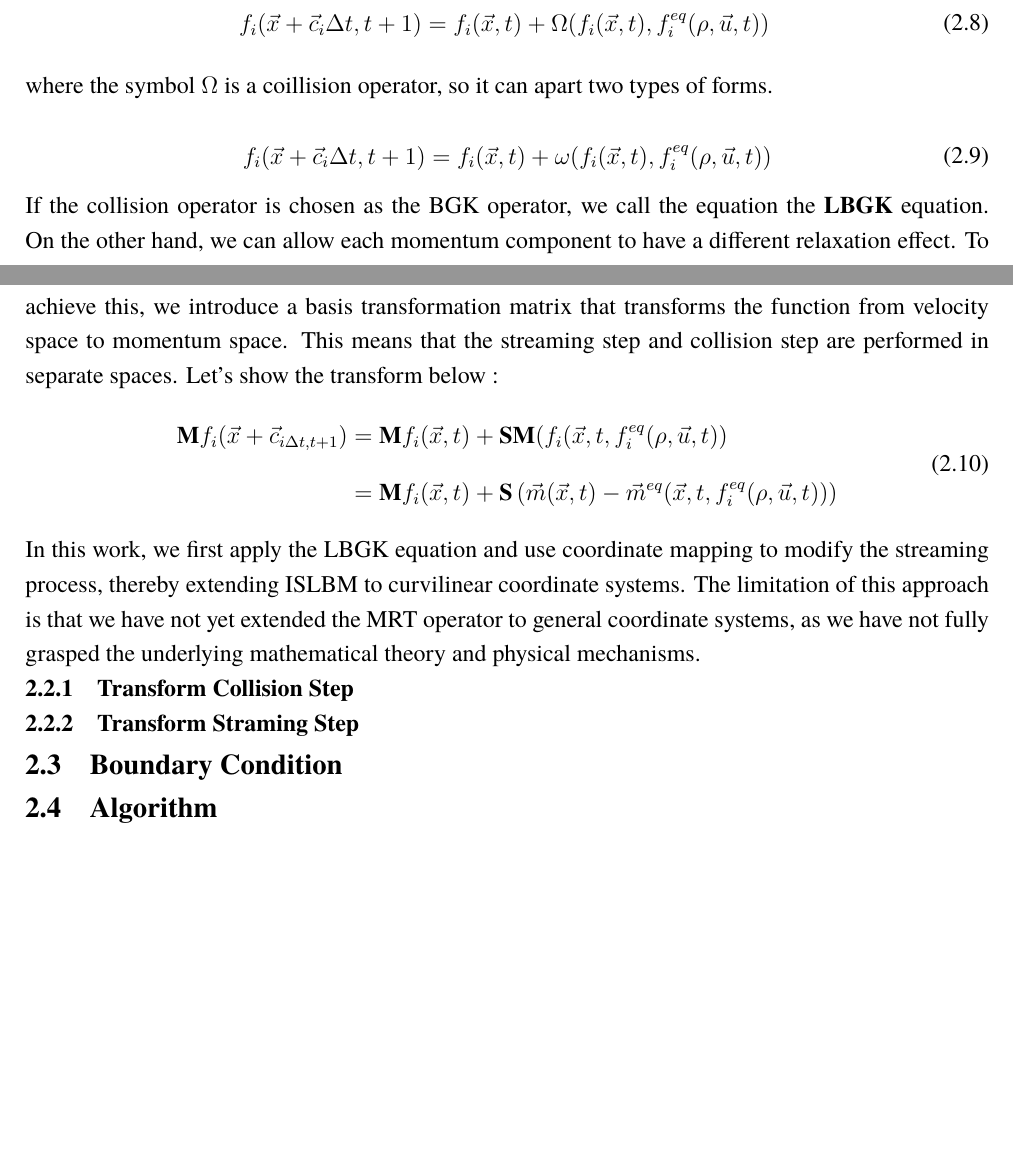
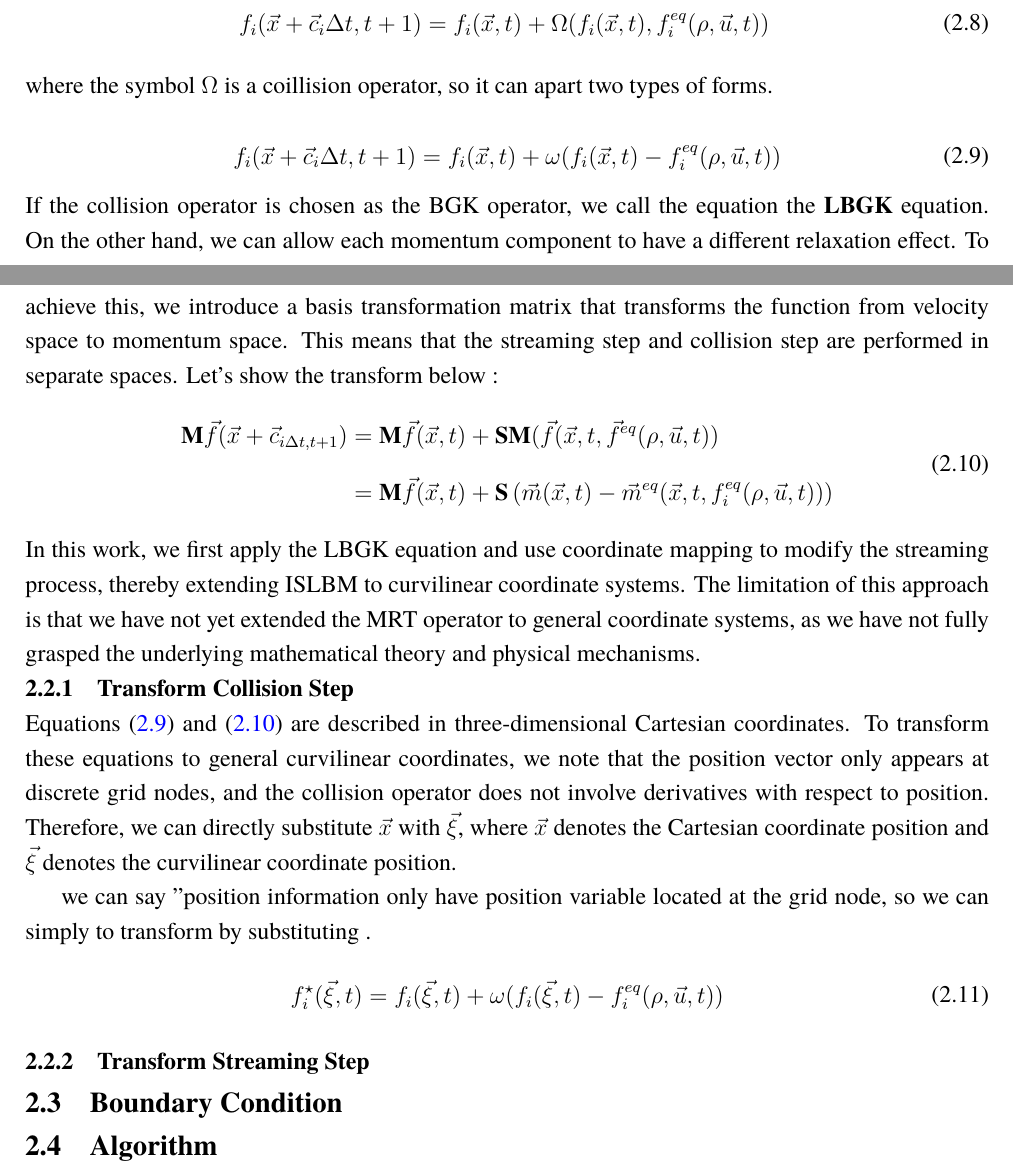
Before and after one commit to ChenPengChung/Lattie-Boltzmann-Method-Note_of_PaperReView, a LaTeX document (筆記：5.Acceleration of steady-state lattice Boltzmann simulations on non-uniform mesh using local time step method.pdf/5.Taro Imamura (2005a).tex): two parts of pages 3 and 4 of 4, joined at a grey line, cut so that both start at the same text, the shorter picture padded with empty space. Compiled offline with XeLaTeX; a missing font is replaced by an installed copy or a similar font.

Commit message:
adding the streaming

```diff
--- a/筆記：5.Acceleration of steady-state lattice Boltzmann simulations on non-uniform mesh using local time step method.pdf/5.Taro Imamura (2005a).tex
+++ b/筆記：5.Acceleration of steady-state lattice Boltzmann simulations on non-uniform mesh using local time step method.pdf/5.Taro Imamura (2005a).tex
@@ -361,22 +361,29 @@ First, review the basic governing equation for standard lattice boltzman method
 \end{aligned}\end{equation}
 where the symbol $\Omega$ is a coillision operator, so it can apart two types of forms.
 
-\begin{equation}\begin{aligned}
-    f_{i}(\vec{x} + \vec{c}_{i} \Delta t , t + 1 ) = f_{i}(\vec{x} , t) + \omega(f_{i} (\vec{x} , t), f_{i}^{eq}(\rho , \vec{u}, t))
+\begin{equation}\begin{aligned}\label{eq:1}
+    f_{i}(\vec{x} + \vec{c}_{i} \Delta t , t + 1 ) = f_{i}(\vec{x} , t) + \omega(f_{i} (\vec{x} , t)- f_{i}^{eq}(\rho , \vec{u}, t))
 \end{aligned}\end{equation}
 If the collision operator is chosen as the BGK operator, we call the equation the \textbf{LBGK} equation.
 On the other hand, we can allow each momentum component to have a different relaxation effect.
 To achieve this, we introduce a basis transformation matrix that transforms the function from velocity space to momentum space.
 This means that the streaming step and collision step are performed in separate spaces.
 Let's show the transform below :
-\begin{equation}\begin{aligned}
-      \textbf{M} f_{i}(\vec{x} + \vec{c}_{i \Delta t , t + 1 }) &= \textbf{M}f_{i}(\vec{x} , t) + \textbf{S}\textbf{M}(f_{i} (\vec{x} , t ,  f_{i}^{eq}(\rho , \vec{u}, t)) \\[1.5ex]
-      &= \textbf{M}f_{i}(\vec{x} , t) + \textbf{S} \left(\vec{m}(\vec{x} , t) - \vec{m}^{eq}(\vec{x} , t ,  f_{i}^{eq}(\rho , \vec{u}, t))\right)
+\begin{equation}\begin{aligned}\label{eq:2}
+      \textbf{M} \vec{f}(\vec{x} + \vec{c}_{i \Delta t , t + 1 }) &= \textbf{M}\vec{f}(\vec{x} , t) + \textbf{S}\textbf{M}(\vec{f} (\vec{x} , t ,  \vec{f}^{eq}(\rho , \vec{u}, t)) \\[1.5ex]
+      &= \textbf{M}\vec{f}(\vec{x} , t) + \textbf{S} \left(\vec{m}(\vec{x} , t) - \vec{m}^{eq}(\vec{x} , t ,  f_{i}^{eq}(\rho , \vec{u}, t))\right)
 \end{aligned}\end{equation}
 In this work, we first apply the LBGK equation and use coordinate mapping to modify the streaming process, thereby extending ISLBM to curvilinear coordinate systems. The limitation of this approach is that we have not yet extended the MRT operator to general coordinate systems, as we have not fully grasped the underlying mathematical theory and physical mechanisms.
 \subsubsection{Transform Collision Step}
+Equations \eqref{eq:1} and \eqref{eq:2} are described in three-dimensional Cartesian coordinates. To transform these equations to general curvilinear coordinates, we note that the position vector only appears at discrete grid nodes, and the collision operator does not involve derivatives with respect to position. Therefore, we can directly substitute $\vec{x}$ with $\vec{\xi}$, where $\vec{x}$ denotes the Cartesian coordinate position and $\vec{\xi}$ denotes the curvilinear coordinate position.
 
-\subsubsection{Transform Straming Step }
+we can say "position information only have position variable located at the grid node, so we can simply to transform by substituting
+.
+\begin{equation}\begin{aligned}
+    f_{i}^{\star}(\vec{\xi} , t) = f_{i}(\vec{\xi} , t) + \omega(f_{i} (\vec{\xi} , t) - f_{i}^{eq}(\rho , \vec{u}, t))
+\end{aligned}\end{equation}
+\subsubsection{Transform Streaming Step }
+
 \subsection{Boundary Condition }
 \subsection{Algorithm}
 
```
Also changed, not shown: 筆記：5.Acceleration of steady-state lattice Boltzmann simulations on non-uniform mesh using local time step method.pdf/5.Taro Imamura (2005a).pdf.
